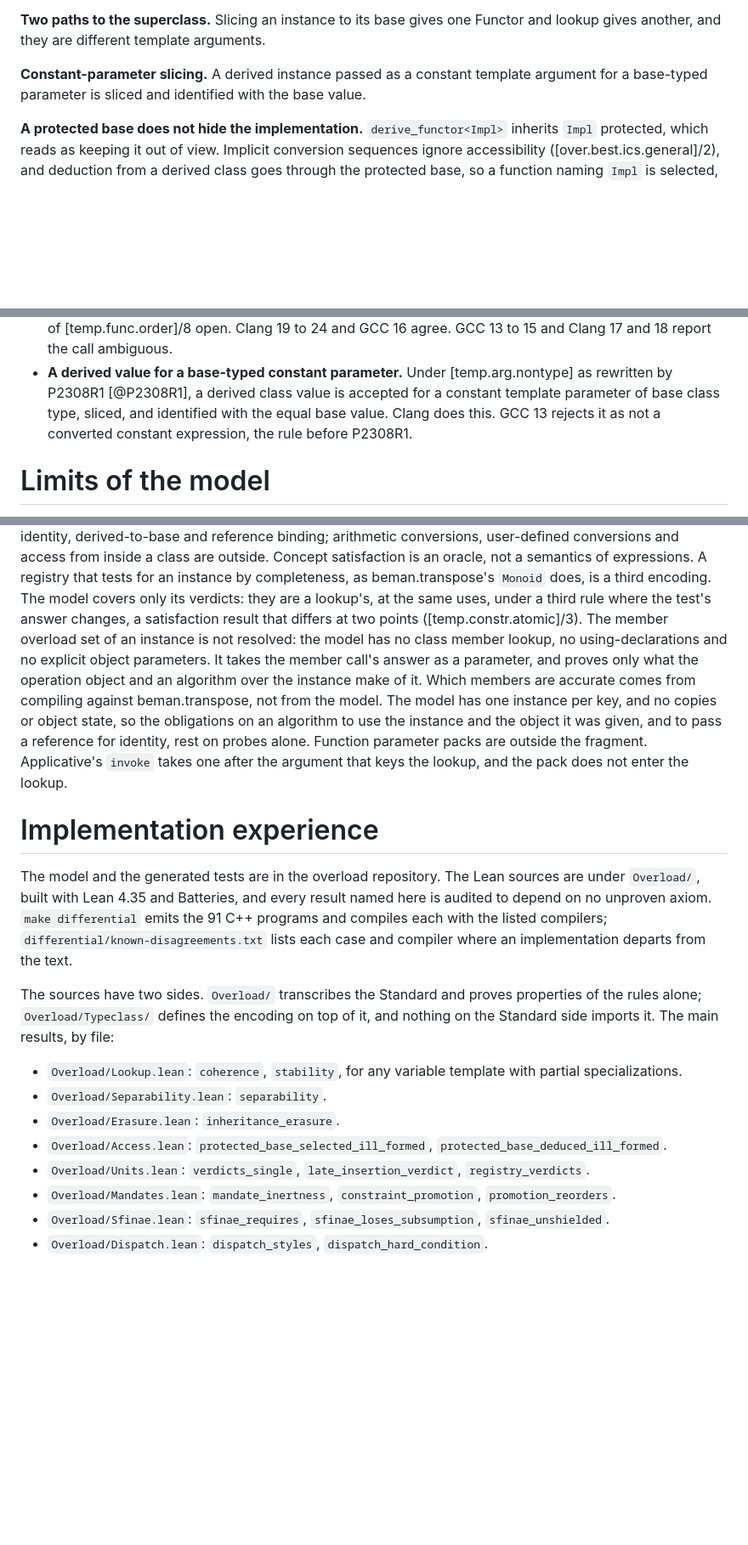
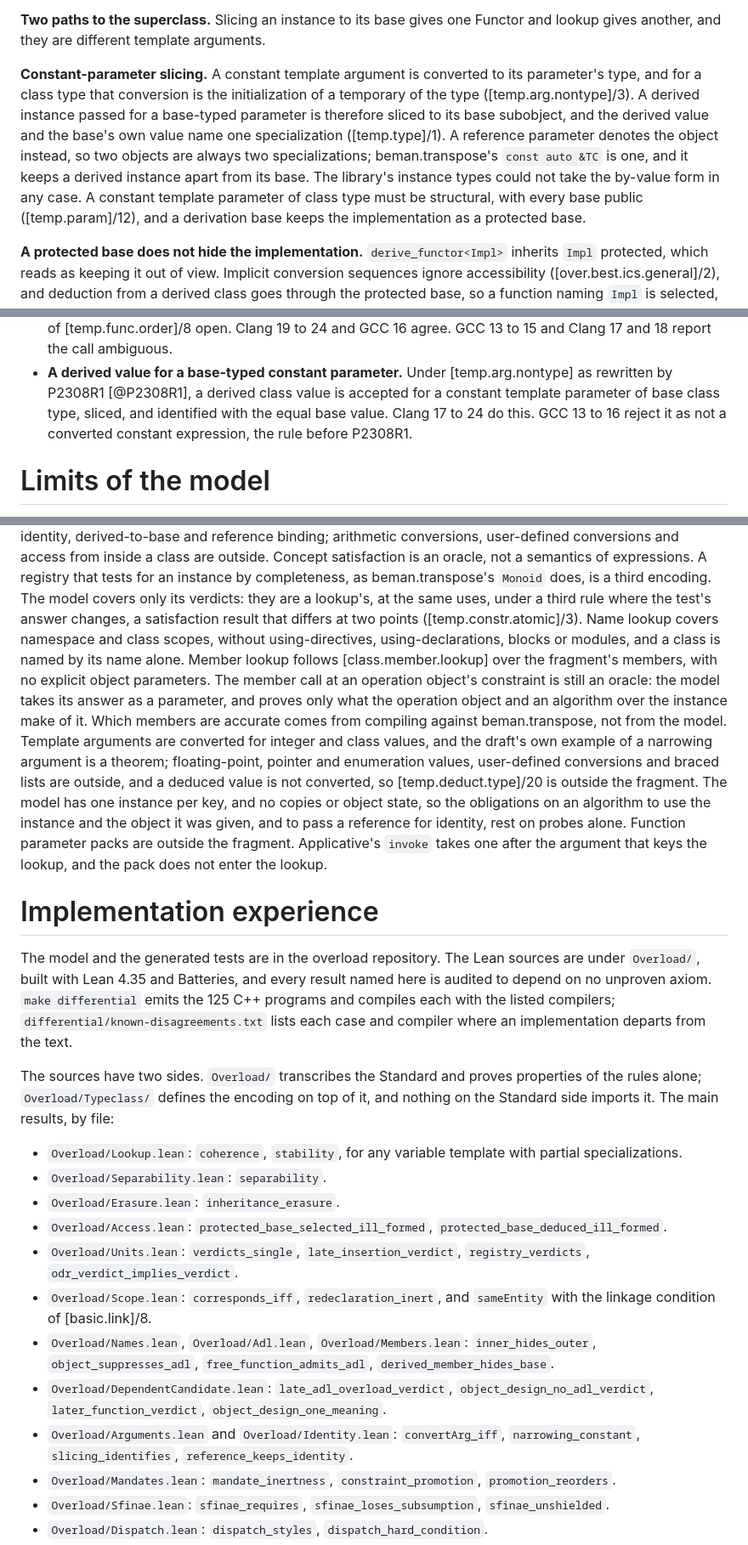
Before and after one commit to steve-downey/overload, a Markdown page: papers/what-a-typeclass-owes.md, 3 parts joined by grey strips. Shown at 85% size. GitHub-like rendering; blank space fills up the shorter version.

```diff
--- a/papers/what-a-typeclass-owes.md
+++ b/papers/what-a-typeclass-owes.md
@@ -417,9 +440,18 @@ A Monad instance silently matches a Functor-shaped signature.
 Functor and lookup gives another, and they are different template
 arguments.
 
-**Constant-parameter slicing.** A derived instance passed as a constant
-template argument for a base-typed parameter is sliced and identified with
-the base value.
+**Constant-parameter slicing.** A constant template argument is
+converted to its parameter's type, and for a class type that conversion
+is the initialization of a temporary of the type ([temp.arg.nontype]/3).
+A derived instance passed for a base-typed parameter is therefore sliced
+to its base subobject, and the derived value and the base's own value
+name one specialization ([temp.type]/1). A reference parameter denotes
+the object instead, so two objects are always two specializations;
+beman.transpose's `const auto &TC` is one, and it keeps a derived
+instance apart from its base. The library's instance types could not
+take the by-value form in any case. A constant template parameter of
+class type must be structural, with every base public ([temp.param]/12),
+and a derivation base keeps the implementation as a protected base.
 
 **A protected base does not hide the implementation.** `derive_functor<Impl>`
 inherits `Impl` protected, which reads as keeping it out of view. Implicit
@@ -582,8 +631,9 @@ conditions cannot fail that way.
 - **A derived value for a base-typed constant parameter.** Under
   [temp.arg.nontype] as rewritten by P2308R1 [@P2308R1], a derived class value is
   accepted for a constant template parameter of base class type, sliced,
-  and identified with the equal base value. Clang does this. GCC 13 rejects
-  it as not a converted constant expression, the rule before P2308R1.
+  and identified with the equal base value. Clang 17 to 24 do this. GCC
+  13 to 16 reject it as not a converted constant expression, the rule
+  before P2308R1.
 
 # Limits of the model
 
@@ -603,12 +653,20 @@ A registry that tests for an instance by completeness, as
 beman.transpose's `Monoid` does, is a third encoding. The model covers
 only its verdicts: they are a lookup's, at the same uses, under a third
 rule where the test's answer changes, a satisfaction result that differs
-at two points ([temp.constr.atomic]/3). The member overload set of an
-instance is not resolved: the model has no class member lookup, no
-using-declarations and no explicit object parameters. It takes the member
-call's answer as a parameter, and proves only what the operation object
-and an algorithm over the instance make of it. Which members are accurate comes from compiling against
-beman.transpose, not from the model. The model has one instance per
+at two points ([temp.constr.atomic]/3). Name lookup covers namespace
+and class scopes, without using-directives, using-declarations, blocks
+or modules, and a class is named by its name alone. Member lookup
+follows [class.member.lookup] over the fragment's members, with no
+explicit object parameters. The member call at an operation object's
+constraint is still an oracle: the model takes its answer as a
+parameter, and proves only what the operation object and an algorithm
+over the instance make of it. Which members are accurate comes from
+compiling against beman.transpose, not from the model. Template
+arguments are converted for integer and class values, and the draft's
+own example of a narrowing argument is a theorem; floating-point,
+pointer and enumeration values, user-defined conversions and braced
+lists are outside, and a deduced value is not converted, so
+[temp.deduct.type]/20 is outside the fragment. The model has one instance per
 key, and no copies or object state, so the obligations on an algorithm
 to use the instance and the object it was given, and to pass a reference
 for identity, rest on probes alone. Function parameter packs are
@@ -620,7 +678,7 @@ that keys the lookup, and the pack does not enter the lookup.
 The model and the generated tests are in the overload repository. The
 Lean sources are under `Overload/`, built with Lean 4.35 and Batteries,
 and every result named here is audited to depend on no unproven axiom.
-`make differential` emits the 91 C++ programs and compiles each with the
+`make differential` emits the 125 C++ programs and compiles each with the
 listed compilers; `differential/known-disagreements.txt` lists each case
 and compiler where an implementation departs from the text.
 
@@ -636,7 +694,18 @@ main results, by file:
 - `Overload/Access.lean`: `protected_base_selected_ill_formed`,
   `protected_base_deduced_ill_formed`.
 - `Overload/Units.lean`: `verdicts_single`, `late_insertion_verdict`,
-  `registry_verdicts`.
+  `registry_verdicts`, `odr_verdict_implies_verdict`.
+- `Overload/Scope.lean`: `corresponds_iff`, `redeclaration_inert`, and
+  `sameEntity` with the linkage condition of [basic.link]/8.
+- `Overload/Names.lean`, `Overload/Adl.lean`, `Overload/Members.lean`:
+  `inner_hides_outer`, `object_suppresses_adl`,
+  `free_function_admits_adl`, `derived_member_hides_base`.
+- `Overload/DependentCandidate.lean`: `late_adl_overload_verdict`,
+  `object_design_no_adl_verdict`, `later_function_verdict`,
+  `object_design_one_meaning`.
+- `Overload/Arguments.lean` and `Overload/Identity.lean`:
+  `convertArg_iff`, `narrowing_constant`, `slicing_identifies`,
+  `reference_keeps_identity`.
 - `Overload/Mandates.lean`: `mandate_inertness`, `constraint_promotion`,
   `promotion_reorders`.
 - `Overload/Sfinae.lean`: `sfinae_requires`, `sfinae_loses_subsumption`,
```
Also changed, not shown: other parts of papers/what-a-typeclass-owes.md (+93 -49 lines).
